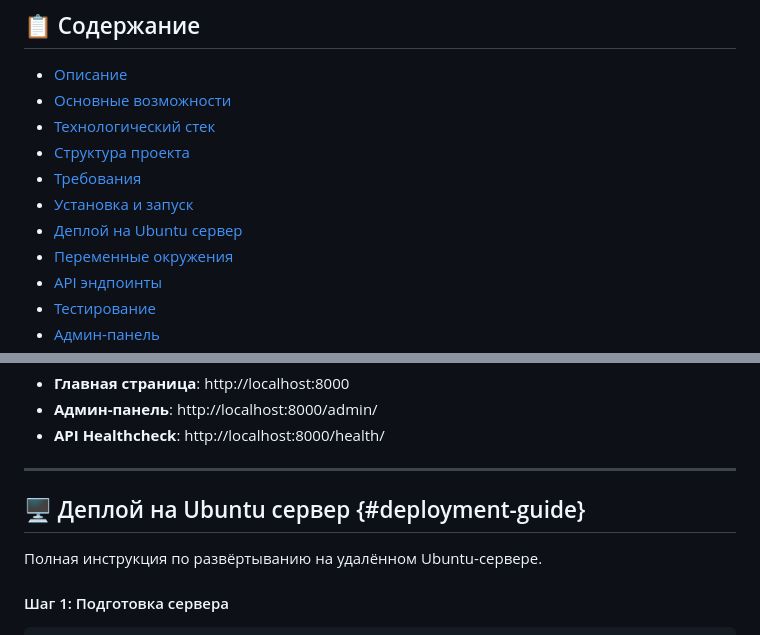
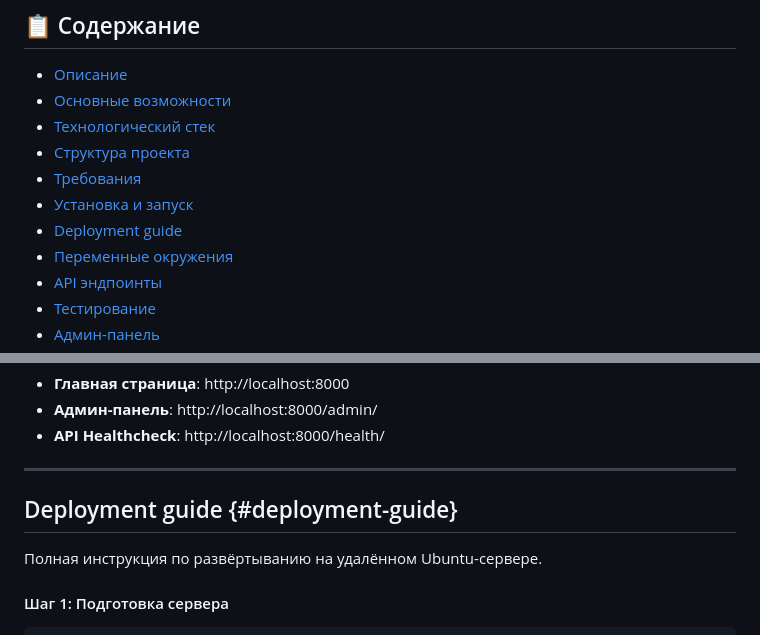
Before and after one commit to nemoymoy/coffee_shop, a Markdown page: README.md, 2 parts joined by grey strips. Drawn GitHub-style.

Commit message:
fix(readme): remove emoji from heading to fix GitHub anchor

```diff
--- a/README.md
+++ b/README.md
@@ -16,7 +16,7 @@
 - [Структура проекта](#-структура-проекта)
 - [Требования](#-требования)
 - [Установка и запуск](#-установка-и-запуск)
-- [Деплой на Ubuntu сервер](#deployment-guide)
+- [Deployment guide](#deployment-guide)
 - [Переменные окружения](#-переменные-окружения)
 - [API эндпоинты](#-api-эндпоинты)
 - [Тестирование](#-тестирование)
@@ -289,7 +289,7 @@ docker compose exec web python manage.py collectstatic --noinput
 
 ---
 
-## 🖥️ Деплой на Ubuntu сервер {#deployment-guide}
+## Deployment guide {#deployment-guide}
 
 Полная инструкция по развёртыванию на удалённом Ubuntu-сервере.
 
```
